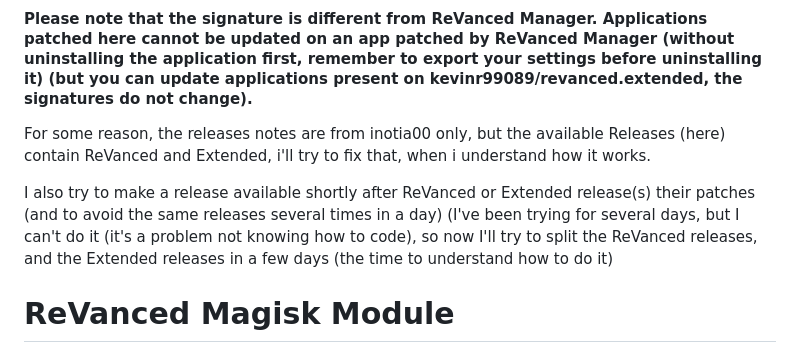
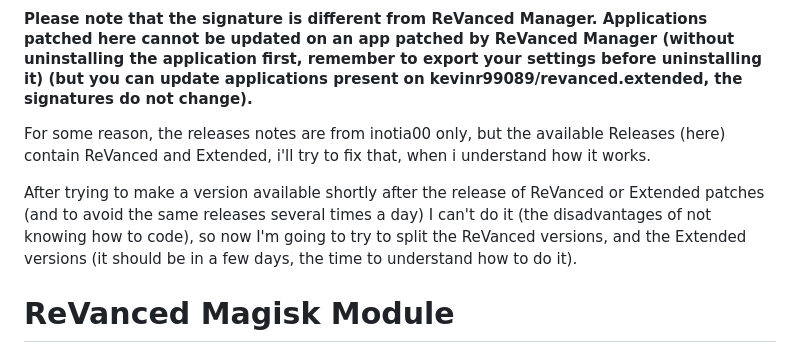
Before and after one commit to j-hc/revanced-magisk-module, a Markdown page: README.md, the part around the change. Drawn GitHub-style.

```diff
--- a/README.md
+++ b/README.md
@@ -9,8 +9,7 @@ You can see the patches applied for [Revanced](https://github.com/kevinr99089/re
 
 For some reason, the releases notes are from inotia00 only, but the available Releases (here) contain ReVanced and Extended, i'll try to fix that, when i understand how it works.
 
-I also try to make a release available shortly after ReVanced or Extended release(s) their patches (and to avoid the same releases several times in a day)
-(I've been trying for several days, but I can't do it (it's a problem not knowing how to code), so now I'll try to split the ReVanced releases, and the Extended releases in a few days (the time to understand how to do it)
+After trying to make a version available shortly after the release of ReVanced or Extended patches (and to avoid the same releases several times a day) I can't do it (the disadvantages of not knowing how to code), so now I'm going to try to split the ReVanced versions, and the Extended versions (it should be in a few days, the time to understand how to do it).
 
 # ReVanced Magisk Module
 [![Telegram](https://img.shields.io/badge/Telegram-2CA5E0?style=for-the-badge&logo=telegram&logoColor=white)](https://t.me/rvc_magisk)
```
